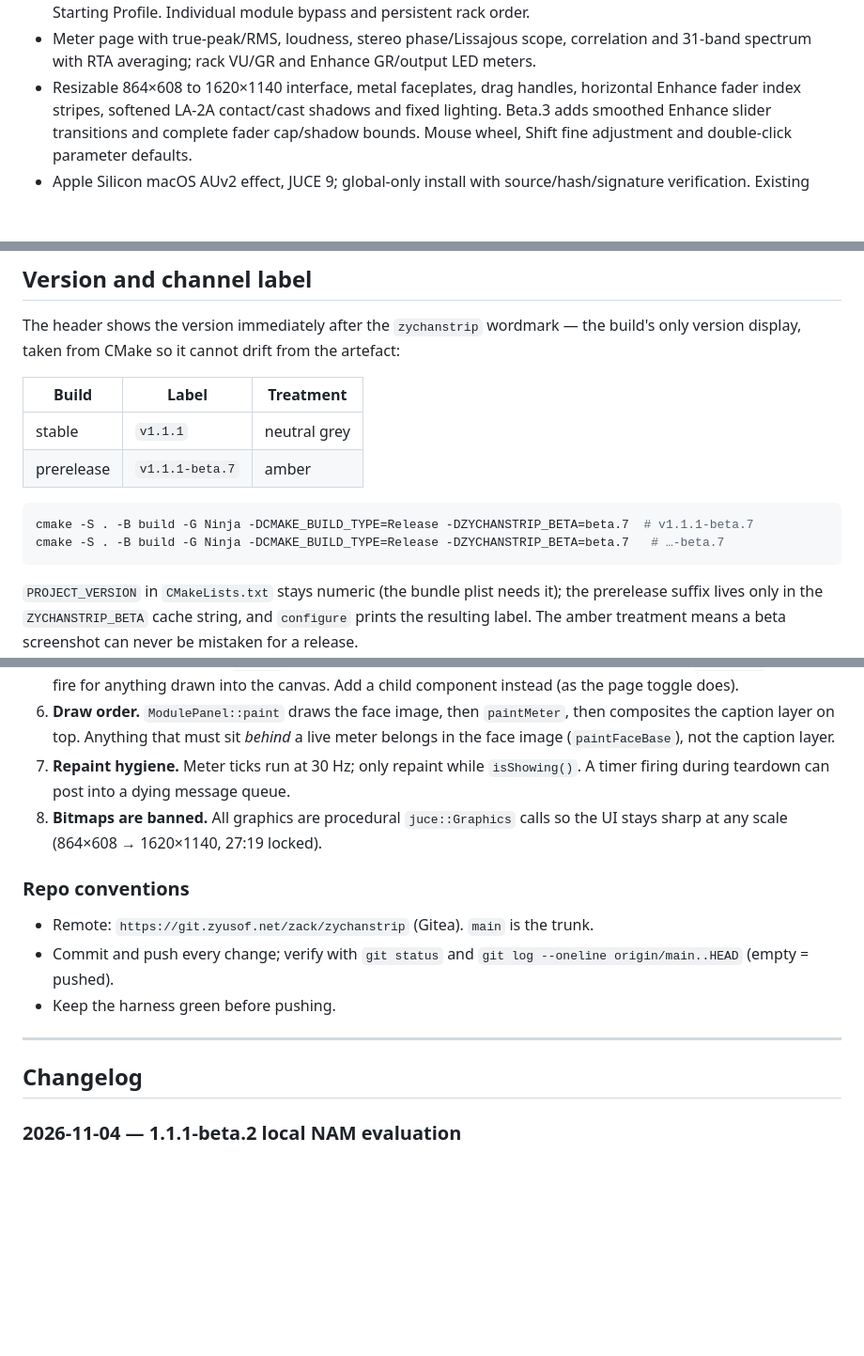
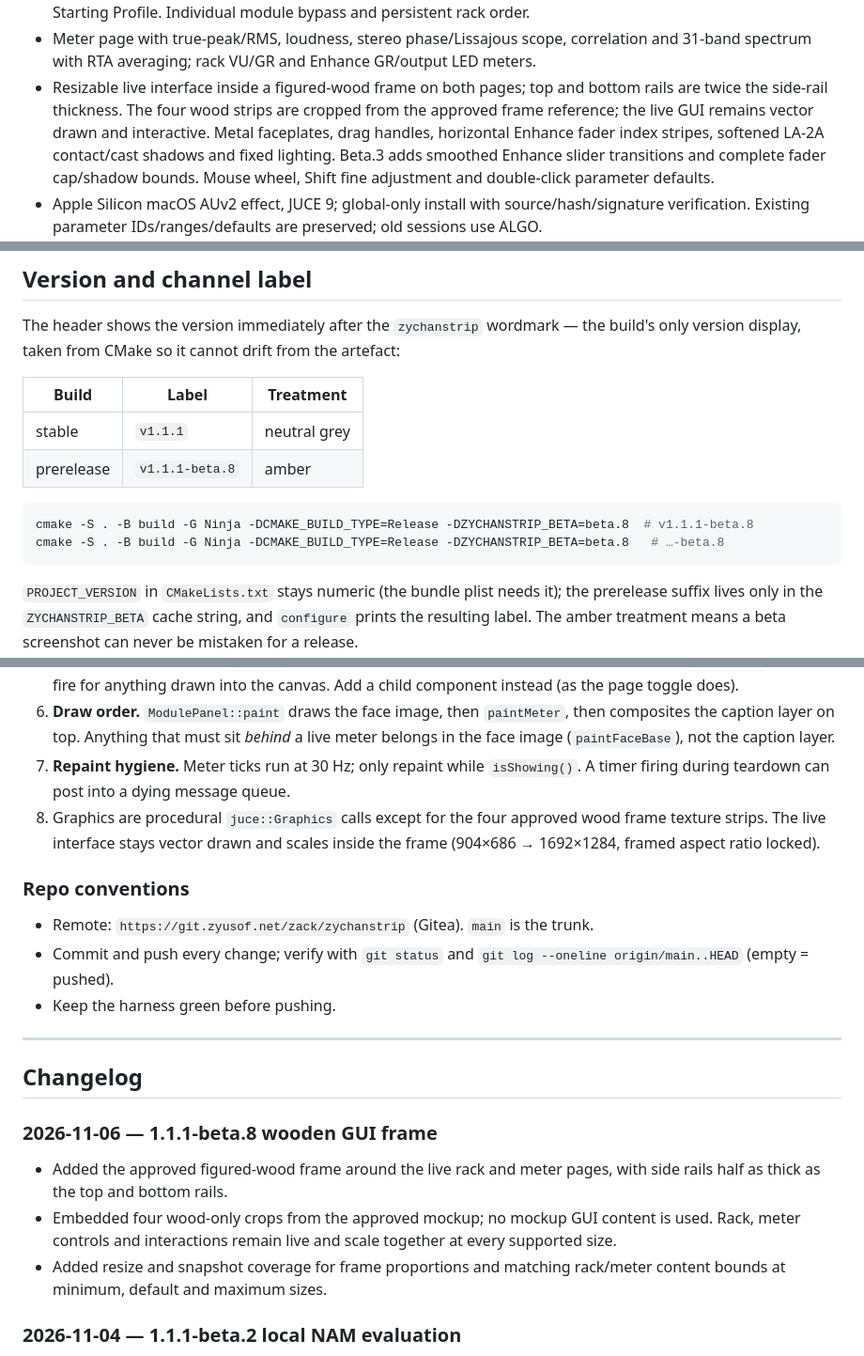
Before and after one commit to zackyusof/zychanstrip, a Markdown page: README.md, 3 parts joined by grey strips. Shown at 94% size. GitHub-like rendering; blank space fills up the shorter version.

Commit message:
Add live wood frame to rack and meter UI

````diff
--- a/README.md
+++ b/README.md
@@ -45,7 +45,9 @@ weights are downloaded into ignored build storage. See [profile attribution](THI
   Hardware Neutral Starting Profile. Individual module bypass and persistent rack order.
 - Meter page with true-peak/RMS, loudness, stereo phase/Lissajous scope, correlation and
   31-band spectrum with RTA averaging; rack VU/GR and Enhance GR/output LED meters.
-- Resizable 864×608 to 1620×1140 interface, metal faceplates, drag handles, horizontal
+- Resizable live interface inside a figured-wood frame on both pages; top and bottom rails are
+  twice the side-rail thickness. The four wood strips are cropped from the approved frame reference;
+  the live GUI remains vector drawn and interactive. Metal faceplates, drag handles, horizontal
   Enhance fader index stripes, softened LA-2A contact/cast shadows and fixed lighting.
   Beta.3 adds smoothed Enhance slider transitions and complete fader cap/shadow bounds.
   Mouse wheel, Shift fine adjustment and double-click parameter defaults.
@@ -341,11 +343,11 @@ version display, taken from CMake so it cannot drift from the artefact:
 | Build | Label | Treatment |
 | --- | --- | --- |
 | stable | `v1.1.1` | neutral grey |
-| prerelease | `v1.1.1-beta.7` | amber |
+| prerelease | `v1.1.1-beta.8` | amber |
 
 ```bash
-cmake -S . -B build -G Ninja -DCMAKE_BUILD_TYPE=Release -DZYCHANSTRIP_BETA=beta.7  # v1.1.1-beta.7
-cmake -S . -B build -G Ninja -DCMAKE_BUILD_TYPE=Release -DZYCHANSTRIP_BETA=beta.7   # …-beta.7
+cmake -S . -B build -G Ninja -DCMAKE_BUILD_TYPE=Release -DZYCHANSTRIP_BETA=beta.8  # v1.1.1-beta.8
+cmake -S . -B build -G Ninja -DCMAKE_BUILD_TYPE=Release -DZYCHANSTRIP_BETA=beta.8   # …-beta.8
 ```
 
 `PROJECT_VERSION` in `CMakeLists.txt` stays numeric (the bundle plist needs it); the prerelease
@@ -429,7 +431,7 @@ Closed work is recorded with evidence; anything unverified stays open deliberate
 5. **Click handling.** The rack `canvas` covers the whole editor and consumes clicks; editor-level `mouseDown` will not fire for anything drawn into the canvas. Add a child component instead (as the page toggle does).
 6. **Draw order.** `ModulePanel::paint` draws the face image, then `paintMeter`, then composites the caption layer on top. Anything that must sit *behind* a live meter belongs in the face image (`paintFaceBase`), not the caption layer.
 7. **Repaint hygiene.** Meter ticks run at 30 Hz; only repaint while `isShowing()`. A timer firing during teardown can post into a dying message queue.
-8. **Bitmaps are banned.** All graphics are procedural `juce::Graphics` calls so the UI stays sharp at any scale (864×608 → 1620×1140, 27:19 locked).
+8. Graphics are procedural `juce::Graphics` calls except for the four approved wood frame texture strips. The live interface stays vector drawn and scales inside the frame (904×686 → 1692×1284, framed aspect ratio locked).
 
 ### Repo conventions
 - Remote: `https://git.zyusof.net/zack/zychanstrip` (Gitea). `main` is the trunk.
@@ -439,6 +441,12 @@ Closed work is recorded with evidence; anything unverified stays open deliberate
 ---
 
 ## Changelog
+
+### 2026-11-06 — 1.1.1-beta.8 wooden GUI frame
+
+- Added the approved figured-wood frame around the live rack and meter pages, with side rails half as thick as the top and bottom rails.
+- Embedded four wood-only crops from the approved mockup; no mockup GUI content is used. Rack, meter controls and interactions remain live and scale together at every supported size.
+- Added resize and snapshot coverage for frame proportions and matching rack/meter content bounds at minimum, default and maximum sizes.
 
 ### 2026-11-04 — 1.1.1-beta.2 local NAM evaluation
 
````
Also changed, not shown: other parts of README.md (+9 -9 lines), CHANGELOG.md (+6 -0 lines), docs/specs/wood-frame.md (added, +22 -0 lines), Assets/wood_bottom.png (added), Assets/wood_left.png (added), Assets/wood_right.png (added), Assets/wood_top.png (added), docs/screenshots/zychanstrip-rack.png, 5 other files.
